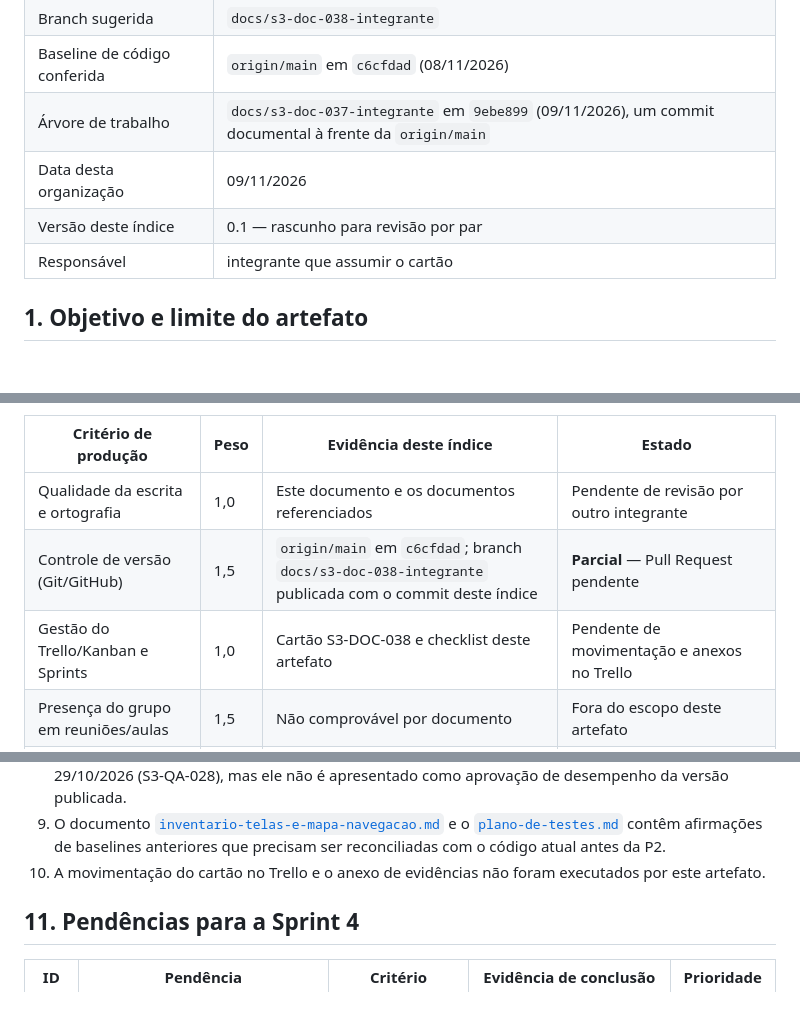
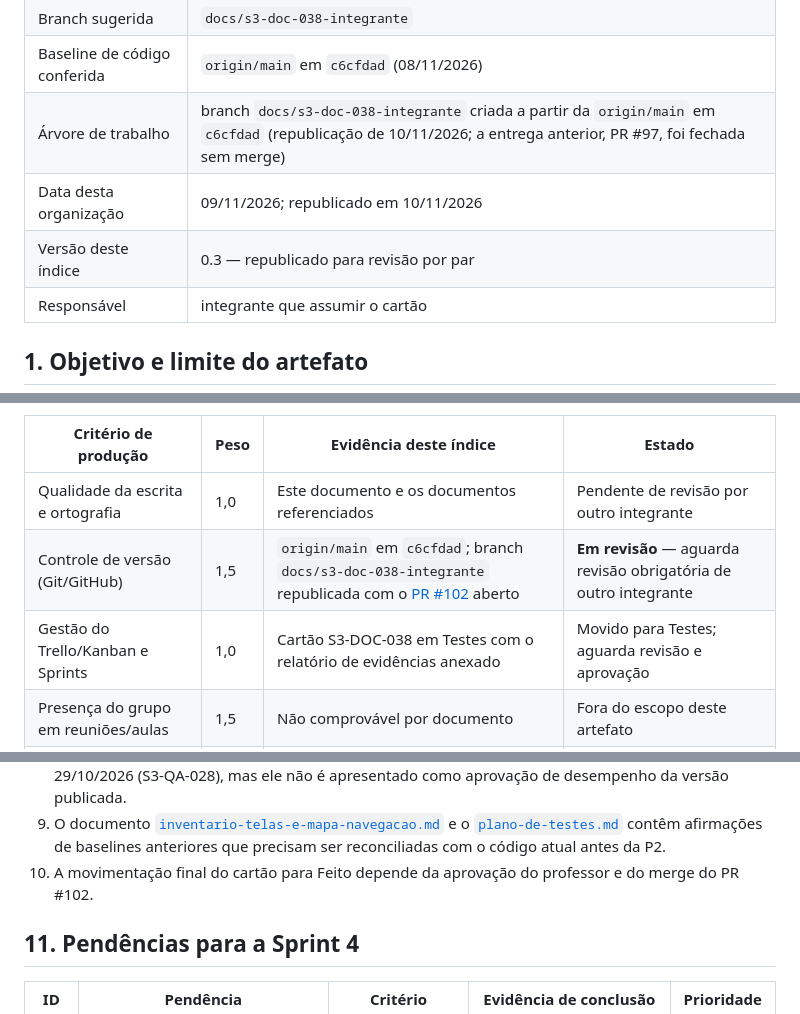
Before and after one commit to CodeWitch00/SQUAD-estoque, a Markdown page: docs/08-monografia/s3-doc-038-indice-evidencias-p2.md, 3 parts joined by grey strips. Rendered like a GitHub page; blank space fills up the shorter version.

Commit message:
docs(s3-doc-038): registrar republicacao e abertura do Pull Request

```diff
--- a/docs/08-monografia/s3-doc-038-indice-evidencias-p2.md
+++ b/docs/08-monografia/s3-doc-038-indice-evidencias-p2.md
@@ -13,9 +13,9 @@
 | Área principal | Documentação |
 | Branch sugerida | `docs/s3-doc-038-integrante` |
 | Baseline de código conferida | `origin/main` em `c6cfdad` (08/11/2026) |
-| Árvore de trabalho | `docs/s3-doc-037-integrante` em `9ebe899` (09/11/2026), um commit documental à frente da `origin/main` |
-| Data desta organização | 09/11/2026 |
-| Versão deste índice | 0.1 — rascunho para revisão por par |
+| Árvore de trabalho | branch `docs/s3-doc-038-integrante` criada a partir da `origin/main` em `c6cfdad` (republicação de 10/11/2026; a entrega anterior, PR #97, foi fechada sem merge) |
+| Data desta organização | 09/11/2026; republicado em 10/11/2026 |
+| Versão deste índice | 0.3 — republicado para revisão por par |
 | Responsável | integrante que assumir o cartão |
 
 ## 1. Objetivo e limite do artefato
@@ -336,8 +336,8 @@ conjunto do projeto.
 | Critério de produção | Peso | Evidência deste índice | Estado |
 | --- | --- | --- | --- |
 | Qualidade da escrita e ortografia | 1,0 | Este documento e os documentos referenciados | Pendente de revisão por outro integrante |
-| Controle de versão (Git/GitHub) | 1,5 | `origin/main` em `c6cfdad`; branch `docs/s3-doc-038-integrante` publicada com o commit deste índice | **Parcial** — Pull Request pendente |
-| Gestão do Trello/Kanban e Sprints | 1,0 | Cartão S3-DOC-038 e checklist deste artefato | Pendente de movimentação e anexos no Trello |
+| Controle de versão (Git/GitHub) | 1,5 | `origin/main` em `c6cfdad`; branch `docs/s3-doc-038-integrante` republicada com o [PR #102](https://github.com/CodeWitch00/SQUAD-estoque/pull/102) aberto | **Em revisão** — aguarda revisão obrigatória de outro integrante |
+| Gestão do Trello/Kanban e Sprints | 1,0 | Cartão S3-DOC-038 em Testes com o relatório de evidências anexado | Movido para Testes; aguarda revisão e aprovação |
 | Presença do grupo em reuniões/aulas | 1,5 | Não comprovável por documento | Fora do escopo deste artefato |
 | Arquitetura MVC e persistência | 1,5 | 9 controllers, 9 entidades, 15 view models, 25 views, `EstoqueContext`, 6 migrations e 310 testes aprovados na suíte local | **Comprovado em código e testes** |
 | Segurança e controle de acesso | 2,0 | Cookie, BCrypt custo 12, autorização por perfil e testes de acesso negado | **Comprovado em código e testes**; falta smoke manual na versão publicada |
@@ -365,8 +365,8 @@ conjunto do projeto.
    [`plano-de-testes.md`](../09-testing/plano-de-testes.md) contêm afirmações de
    baselines anteriores que precisam ser reconciliadas com o código atual antes
    da P2.
-10. A movimentação do cartão no Trello e o anexo de evidências não foram
-    executados por este artefato.
+10. A movimentação final do cartão para Feito depende da aprovação do
+    professor e do merge do PR #102.
 
 ## 11. Pendências para a Sprint 4
 
```
Also changed, not shown: other parts of docs/08-monografia/s3-doc-038-indice-evidencias-p2.md (+1 -0 lines).
